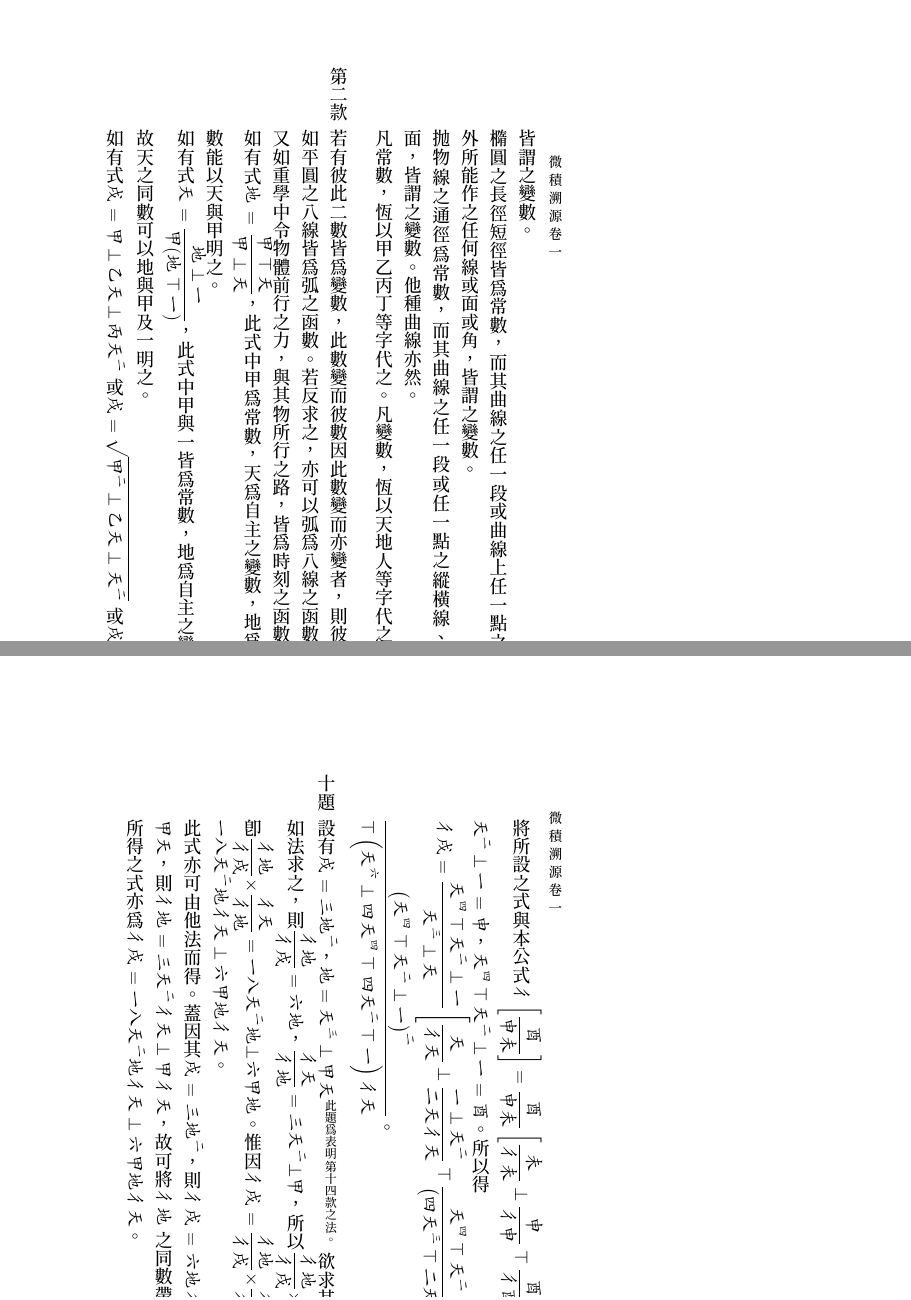
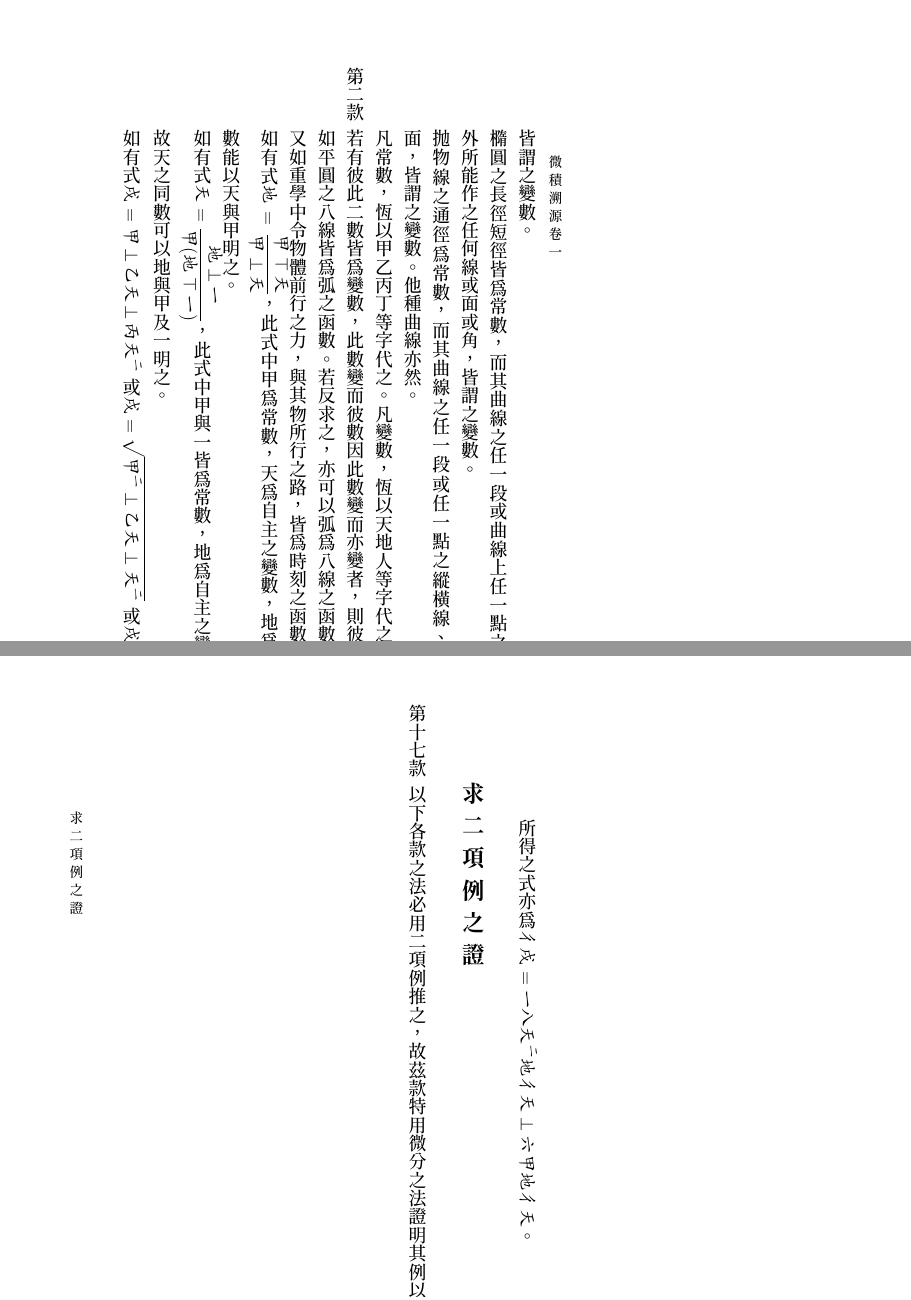
Before and after one commit to NSKernel/IntroductionToCalculus, a LaTeX book (微積溯源.tex, which reads Chapters/微積溯源卷一.tex): pages 4 and 30 of 30 before the commit and pages 4 and 31 of 31 after it, joined at a grey line. The pictures show the PDF file 微積溯源.pdf that the author committed with the source.

Commit message:
Fixed section title spacing

```diff
--- a/Chapters/微積溯源卷一.tex
+++ b/Chapters/微積溯源卷一.tex
@@ -2,7 +2,7 @@
 \setcounter{page}{1}
 \section {論變數與函數之變比例}
 \thispagestyle{fancy}
-\begin{enumerate} [label={第\chinese*款}]
+\begin{enumerate} [label={第\chinese*款},nolistsep]
 	\item 用代數以解任何曲線，其中每有幾種數，其大小恆有定率者，如橢圓之長徑、抛物線之通徑、雙曲線之屬徑之類是也。\\
 	又每有幾種數可有任若干相配之同數，其大小恆不能有定率者，如曲線任一點之縱橫線是也。\\
 	數既有此兩種分別，則每種須有一總名以賅之，故名其有定之數曰常數，無定之數曰變數。\\
@@ -75,7 +75,7 @@
 
 \section{論各種函數求微分之公法}
 
-\begin{enumerate} [label={第\chinese*款}]
+\begin{enumerate} [label={第\chinese*款},nolistsep]
 	\setcounter{enumi}{4}
 	\item 若函數之式爲\CJKmoveback{\equa{$\textit{戌}=\textit{天}^\textit{二}$}}\CJKmove，令天變爲\CJKmoveback{\equa{$\textit{天}\PlusSign\textit{辛}$}}\CJKmove，則函數之新同數必爲\CJKmoveback{\equa{$\textit{戌}'=\textit{戌}\PlusSign\textit{二天辛}\PlusSign\textit{辛}^\textit{二}$}}\CJKmove，其與原同數之較爲\CJKmoveback{\equa{$\textit{戌}'\MinusSign\textit{戌}$}}\CJKmove，卽\CJKmoveback{\equa{$\textit{二天辛}\PlusSign\textit{辛}^\textit{二}$}}\CJKmove，此式之初項\CJKmoveback{\equa{$\textit{二天辛}$}}\CJKmove，名之曰溢率。\\
 	依同理推之，若函數之式爲\CJKmoveback{\equa{$\textit{戌}=\textit{天}^\textit{三}$}}\CJKmove，令天變爲\CJKmoveback{\equa{$\textit{天}\PlusSign\textit{辛}$}}\CJKmove，則函數之新同數爲\CJKmoveback{\equa{$\textit{戌}'=\textit{戌}\PlusSign\textit{三天}^\textit{二}\textit{辛}\PlusSign\textit{三天辛}^\textit{二}\PlusSign\textit{辛}^\textit{三}$}}\CJKmove，其與原同數之較爲\CJKmoveback{\equa{$\textit{戌}'\MinusSign\textit{戌}$}}\CJKmove，卽\CJKmoveback{\equa{$\textit{三天}^\textit{二}\textit{辛}\PlusSign\textit{三天辛}^\textit{二}\PlusSign\textit{辛}^\textit{三}$}}\CJKmove。其初項\CJKmoveback{\equa{$\textit{三天}^\textit{二}\textit{辛}$}}\CJKmove 爲溢率。\\
@@ -113,7 +113,7 @@
 
 \section{求兩函數相乘積之微分}
 
-\begin{enumerate} [label={第\chinese*款}]
+\begin{enumerate} [label={第\chinese*款},nolistsep]
 	\setcounter{enumi}{9}
 	\item 凡變數之函數，無論其形如何，皆可以第六款之公法求其微分。然不如每種異形之函數各設一專法以求之，則更簡捷。\\
 	如有式\CJKmoveback{\equa{$\textit{戌}=\textit{未申}$}}\CJKmove，其未與申各爲天之函數。今欲得一法專能求未、申相乘積之微分，若令天變爲\CJKmoveback{\equa{$\textit{天}\PlusSign\textit{辛}$}}\CJKmove，則未、申二函數必變爲\CJKmoveback{\equa{$\textit{未}'=\textit{未}\PlusSign\textit{巳辛}\PlusSign\textit{午辛}^\textit{二}\PlusSign\cdots\cdots$、$\textit{申}'=\textit{申}\PlusSign\textit{巳}'\textit{辛}\PlusSign\textit{午}'\textit{辛}^\textit{二}\PlusSign\cdots\cdots$}}\CJKmove，其巳、午爲由未函數所得之天之他函數；其\CJKmoveback{\equa{$\textit{巳}'\textit{、}\textit{午}'$}}\CJKmove 爲由申函數所得之天之他函數。\\
@@ -123,7 +123,7 @@
 
 \section{求多函數連乘積之微分}
 
-\begin{enumerate} [label={第\chinese*款}]
+\begin{enumerate} [label={第\chinese*款},nolistsep]
 	\setcounter{enumi}{10}
 	\item 前款論函數之式爲\CJKmoveback{\equa{$\textit{戌}=\textit{未申}$}}\CJKmove，則\CJKmoveback{\equa{$\textit{彳戌}=\textit{未彳申}\PlusSign\textit{申彳未}$}}\CJKmove，所以\CJKmoveback{\equa{$\displaystyle\frac{\textit{戌}}{\textit{彳戌}}=\frac{\textit{未}}{\textit{彳未}}\PlusSign\frac{\textit{申}}{\textit{彳申}}$}}\CJKmove。由此推之，如戌爲三箇同變數之函數連乘如\CJKmoveback{\equa{$\textit{未酉亥}$}}\CJKmove，可令其\CJKmoveback{\equa{$\textit{申}=\textit{酉亥}$}}\CJKmove，則亦能爲\CJKmoveback{\equa{$\textit{戌}=\textit{未申}$}}\CJKmove 而\CJKmoveback{\equa{$\displaystyle\frac{\textit{戌}}{\textit{彳戌}}=\frac{\textit{未}}{\textit{彳未}}\PlusSign\frac{\textit{申}}{\textit{彳申}}$}}\CJKmove。惟因\CJKmoveback{\equa{$\textit{申}=\textit{酉亥}$}}\CJKmove，可依同例得\CJKmoveback{\equa{$\displaystyle\frac{\textit{申}}{\textit{彳申}}=\frac{\textit{酉}}{\textit{彳酉}}\PlusSign\frac{\textit{亥}}{\textit{彳亥}}$}}\CJKmove，所以\CJKmoveback{\equa{$\displaystyle\frac{\textit{戌}}{\textit{彳戌}}=\frac{\textit{未}}{\textit{彳未}}\PlusSign\frac{\textit{酉}}{\textit{彳酉}}\PlusSign\frac{\textit{亥}}{\textit{彳亥}}$}}\CJKmove。若仍將\CJKmoveback{\equa{$\textit{未申}$}}\CJKmove 代還其戌而以常法化之，則爲\CJKmoveback{\equa{$\textit{彳戌}=\textit{酉亥彳未}\PlusSign\textit{未亥彳酉}\PlusSign\textit{未酉彳亥}$}}\CJKmove。故得專法如左：\\
 	凡求同變數之若干函數連乘積之微分，法以各本函數之微分與其餘之各他函數連乘，而以各乘得之式相加卽得。\\
@@ -133,7 +133,7 @@
 
 \section{求變數之分函數微分}
 
-\begin{enumerate} [label={第\chinese*款}]
+\begin{enumerate} [label={第\chinese*款},nolistsep]
 	\setcounter{enumi}{11}
 	\item 若有分數之式，其母子爲同變數之各函數，則欲得其求微分之專法，可令\CJKmoveback{\equa{$\displaystyle\textit{戌}=\frac{\textit{申}}{\textit{未}}$}}\CJKmove，則\CJKmoveback{\equa{$\textit{未}=\textit{戌申}$}}\CJKmove，而\CJKmoveback{\equa{$\textit{彳未}=\textit{戌彳申}\PlusSign\textit{申彳戌}$}}\CJKmove。乃以其戌之同數\CJKmoveback{\equa{$\displaystyle\frac{\textit{申}}{\textit{未}}$}}\CJKmove 代其戌，則\CJKmoveback{\equa{$\displaystyle\textit{彳未}=\frac{\textit{申}}{\textit{未彳申}}\PlusSign\textit{申彳戌}$}}\CJKmove，而\CJKmoveback{\equa{$\displaystyle\textit{彳戌}=\frac{\textit{申}^\textit{二}}{\textit{申彳未}\MinusSign\textit{未彳申}}$}}\CJKmove。故得專法如左：\\
 	凡同變量之函數，若爲分數，則求微分之法可將分母乘其分子之微分，乃以分子乘分母之微分減之，而以分母之平方約之。\\
@@ -162,7 +162,7 @@
 
 \section{求重函數之微分}
 
-\begin{enumerate} [label={第\chinese*款}]
+\begin{enumerate} [label={第\chinese*款},nolistsep]
 	\setcounter{enumi}{13}
 	\item 設有地爲天之函數而戌爲地之函數，欲求其戌與天相配之微分。\\
 	令天變其同數爲\CJKmoveback{\equa{$\textit{天}\PlusSign\textit{辛}$}}\CJKmove，則地變爲\CJKmoveback{\equa{$\textit{地}'=\textit{地}\PlusSign\textit{巳辛}\PlusSign\textit{午辛}^{\textit{二}}\PlusSign\textit{未辛}^{\textit{三}}\PlusSign\cdots\cdots$}}\CJKmove。乃令\CJKmoveback{\equa{$\textit{巳辛}\PlusSign\textit{午辛}^{\textit{二}}\PlusSign\textit{未辛}^{\textit{三}}\PlusSign\cdots\cdots=\textit{子}$}}\CJKmove，則地變爲\CJKmoveback{\equa{$\textit{地}\PlusSign\textit{子}$}}\CJKmove。惟因戌爲地之函數，若地變爲\CJKmoveback{\equa{$\textit{地}\PlusSign\textit{子}$}}\CJKmove，則戌變爲\CJKmoveback{\equa{$\textit{戌}'=\textit{戌}\PlusSign\textit{巳}'\textit{子}\PlusSign\textit{午}\textit{子}^{\textit{二}}\PlusSign\textit{未}'\textit{子}^{\textit{三}}\PlusSign\cdots\cdots$}}\CJKmove。其\CJKmoveback{\equa{$\textit{巳}'\textit{午}'\textit{未}'$}}\CJKmove 各數爲地之他函數，與子及辛皆無相關。所以于此級數中，以子之同數\CJKmoveback{\equa{$\textit{巳辛}\PlusSign\textit{午辛}^{\textit{二}}\PlusSign\cdots\cdots$}}\CJKmove 代之，則天變爲\CJKmoveback{\equa{$\textit{天}\PlusSign\textit{辛}$}}\CJKmove 之時，其戌之同數必變爲\CJKmoveback{\equa{$\textit{戌}'=\textit{戌}\PlusSign\textit{巳}'\textit{巳辛}\PlusSign\left(\textit{巳}'\textit{午}\PlusSign\textit{午}'\textit{巳}^{\textit{二}}\right)\textit{辛}^{\textit{二}}\PlusSign\cdots\cdots$}}\CJKmove。所以得\CJKmoveback{\equa{$\displaystyle\frac{\textit{辛}}{\textit{戌}\MinusSign\textit{戌}'}=\textit{巳}'\textit{巳}\PlusSign\left(\textit{巳}'\textit{午}\PlusSign\textit{午}'\textit{巳}^{\textit{二}}\right)\textit{辛}\PlusSign\cdots\cdots$}}\CJKmove。如令辛爲甚小，則其限必爲\CJKmoveback{\equa{$\displaystyle\frac{\textit{辛}}{\textit{戌}\MinusSign\textit{戌}'}=\textit{巳}'\textit{巳}$}}\CJKmove。惟因地爲天之函數，故\CJKmoveback{\equa{$\displaystyle\textit{巳}=\frac{\textit{彳天}}{\textit{彳地}}$}}\CJKmove。又因戌爲地之函數，故\CJKmoveback{\equa{$\displaystyle\textit{巳}=\frac{\textit{彳地}}{\textit{彳戌}}$}}\CJKmove。\textsuperscript{\textbf{整理者註：}上\textit{巳}當爲\textit{巳}'。}如知戌亦可爲天之函數，則\CJKmoveback{\equa{$\displaystyle\frac{\textit{彳天}}{\textit{彳戌}}=\frac{\textit{辛}}{\textit{戌}\MinusSign\textit{戌}'}=\textit{巳}'\textit{巳}$}}\CJKmove。由此可見，\CJKmoveback{\equa{$\displaystyle\frac{\textit{彳天}}{\textit{彳戌}}=\frac{\textit{彳地}}{\textit{彳戌}}\times\frac{\textit{彳天}}{\textit{彳地}}$}}\CJKmove，而\CJKmoveback{\equa{$\displaystyle\textit{彳戌}=\left(\frac{\textit{彳地}}{\textit{彳戌}}\times\frac{\textit{彳天}}{\textit{彳地}}\right)\textit{彳天}$}}\CJKmove。故得專法如左：\\
@@ -172,7 +172,7 @@
 
 \section{求多項函數之微分}
 
-\begin{enumerate} [label={第\chinese*款}]
+\begin{enumerate} [label={第\chinese*款},nolistsep]
 	\setcounter{enumi}{14}
 	\item 如有同變數之若干函數合成一多項式，則求此多項式之微分亦可設一專法。\\
 	設亥地人爲變數天之任何函數，欲求\CJKmoveback{\equa{$\textit{戌}=\textit{甲}\PlusSign\textit{乙亥}\PlusSign\textit{丙地}\MinusSign\textit{戊人}$}}\CJKmove 之微分，若天變為\CJKmoveback{\equa{$\textit{天}\PlusSign\textit{辛}$}}\CJKmove 而其同時中亥變為\CJKmoveback{\equa{$\textit{亥}\PlusSign\textit{巳辛}\PlusSign\textit{午辛}^\textit{二}\PlusSign\cdots\cdots$}}\CJKmove，地變為\CJKmoveback{\equa{$\textit{地}\PlusSign\textit{巳}'\textit{辛}\PlusSign\textit{午}'\textit{辛}^\textit{二}\PlusSign\cdots\cdots$}}\CJKmove，人變為\CJKmoveback{\equa{$\textit{人}\PlusSign\textit{巳}''\textit{辛}\PlusSign\textit{午}''\textit{辛}^\textit{二}\PlusSign\cdots\cdots$}}\CJKmove，戊變為\CJKmoveback{\equa{$\textit{戌}'$}}\CJKmove，故得\\\CJKmoveback{\equa{$\displaystyle\textit{戌}'=\begin{cases}
@@ -186,7 +186,7 @@
 
 \section{代函數求微分各題}
 
-\begin{enumerate} [label={第\chinese*款}]
+\begin{enumerate} [label={第\chinese*款},nolistsep]
 	\setcounter{enumi}{15}
 	\item 茲設數題以明之。
 	\begin{enumerate} [label={\chinese*題}]
@@ -216,3 +216,11 @@
 	此式亦可由他法而得。蓋因其\CJKmoveback{\equa{$\displaystyle\textit{戌}=\textit{三地}^\textit{二}$}}\CJKmove，則\CJKmoveback{\equa{$\displaystyle\textit{彳戌}=\textit{六地}\textit{彳地}$}}\CJKmove。又因\CJKmoveback{\equa{$\displaystyle\textit{地}=\textit{天}^\textit{三}\PlusSign\textit{甲天}$}}\CJKmove，則\CJKmoveback{\equa{$\displaystyle\textit{彳地}=\textit{三天}^\textit{二}\textit{彳天}\PlusSign\textit{甲}\textit{彳天}$}}\CJKmove，故可將\CJKmoveback{\equa{$\textit{彳地}$}}\CJKmove 之同數帶入\CJKmoveback{\equa{$\textit{彳戌}$}}\CJKmove 之同數中，其所得之式亦爲\CJKmoveback{\equa{$\textit{彳戌}=\textit{一八天}^\textit{二}\textit{地}\textit{彳天}\PlusSign\textit{六甲地}\textit{彳天}$}}\CJKmove。
 \end{enumerate}
 \end{enumerate}
+
+\section{求二項例之證}
+
+\begin{enumerate} [label={第\chinese*款},nolistsep]
+	\setcounter{enumi}{16}
+	\item 以下各款之法必用二項例推之，故茲款特用微分之法證明其例以便于用。 \\
+
+\end{enumerate}
```
Also changed, not shown: 微積溯源.tex (+2 -2 lines), 微積溯源.pdf.
